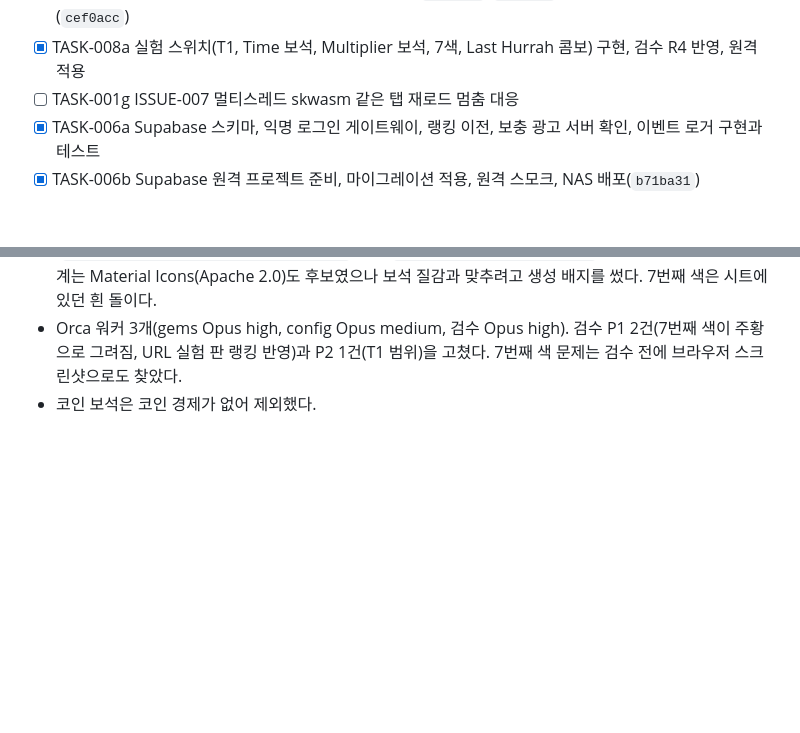
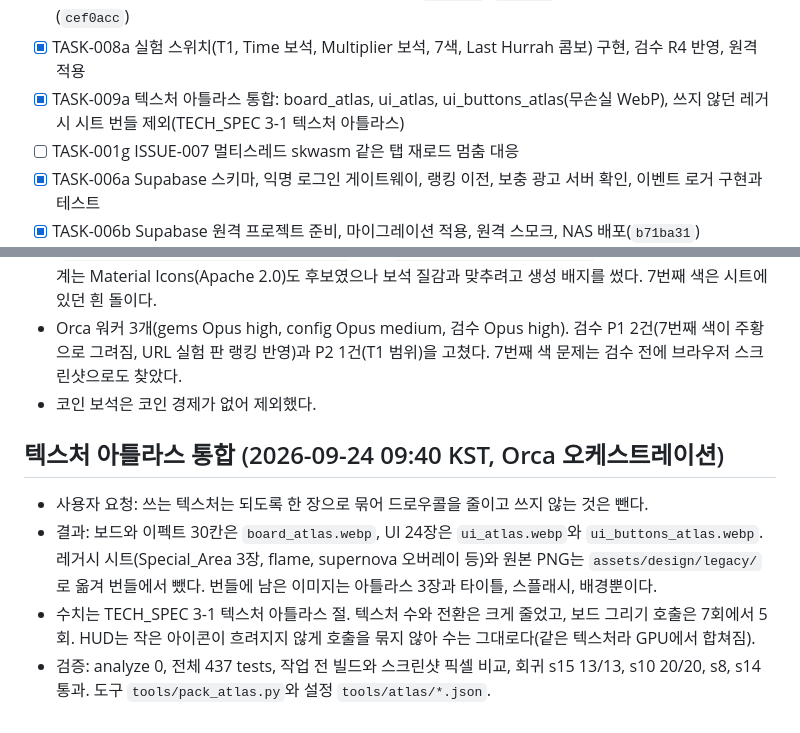
Before and after one commit to cheng80/jewelmatch, a Markdown page: docs/progress/PROJECT_STATUS.md, 2 parts joined by grey strips. Rendered like a GitHub page; blank space fills up the shorter version.

```diff
--- a/docs/progress/PROJECT_STATUS.md
+++ b/docs/progress/PROJECT_STATUS.md
@@ -42,6 +42,7 @@ Phase 5 게임 방향 개편 진행 중. PLAN-005 Step 1a, 1b, 1c, 3을 main에
 - [x] TASK-005f Step 5 레벨 도전 스테이지(`87f50ca`, BR-043)
 - [x] TASK-005g 독립 검수 R3(P0 0, P1 1, P2 1, P3 7) 반영(`f2a26ae`, `70cad69`), 비활성 익명 사용자 정리(`cef0acc`)
 - [x] TASK-008a 실험 스위치(T1, Time 보석, Multiplier 보석, 7색, Last Hurrah 콤보) 구현, 검수 R4 반영, 원격 적용
+- [x] TASK-009a 텍스처 아틀라스 통합: board_atlas, ui_atlas, ui_buttons_atlas(무손실 WebP), 쓰지 않던 레거시 시트 번들 제외(TECH_SPEC 3-1 텍스처 아틀라스)
 - [ ] TASK-001g ISSUE-007 멀티스레드 skwasm 같은 탭 재로드 멈춤 대응
 - [x] TASK-006a Supabase 스키마, 익명 로그인 게이트웨이, 랭킹 이전, 보충 광고 서버 확인, 이벤트 로거 구현과 테스트
 - [x] TASK-006b Supabase 원격 프로젝트 준비, 마이그레이션 적용, 원격 스모크, NAS 배포(`b71ba31`)
@@ -203,3 +204,10 @@ Phase 5 게임 방향 개편 진행 중. PLAN-005 Step 1a, 1b, 1c, 3을 main에
 - 그림: Time, Multiplier 배지는 imagegen 내장 도구로 기존 보석 시트를 참고해 만들었다(`assets/images/sprites/Gem_Badges.png`, 원본 `assets/design/gem_badges/`). 숫자는 코드로 그린다. 시계는 Material Icons(Apache 2.0)도 후보였으나 보석 질감과 맞추려고 생성 배지를 썼다. 7번째 색은 시트에 있던 흰 돌이다.
 - Orca 워커 3개(gems Opus high, config Opus medium, 검수 Opus high). 검수 P1 2건(7번째 색이 주황으로 그려짐, URL 실험 판 랭킹 반영)과 P2 1건(T1 범위)을 고쳤다. 7번째 색 문제는 검수 전에 브라우저 스크린샷으로도 찾았다.
 - 코인 보석은 코인 경제가 없어 제외했다.
+
+## 텍스처 아틀라스 통합 (2026-09-24 09:40 KST, Orca 오케스트레이션)
+
+- 사용자 요청: 쓰는 텍스처는 되도록 한 장으로 묶어 드로우콜을 줄이고 쓰지 않는 것은 뺀다.
+- 결과: 보드와 이펙트 30칸은 `board_atlas.webp`, UI 24장은 `ui_atlas.webp`와 `ui_buttons_atlas.webp`. 레거시 시트(Special_Area 3장, flame, supernova 오버레이 등)와 원본 PNG는 `assets/design/legacy/`로 옮겨 번들에서 뺐다. 번들에 남은 이미지는 아틀라스 3장과 타이틀, 스플래시, 배경뿐이다.
+- 수치는 TECH_SPEC 3-1 텍스처 아틀라스 절. 텍스처 수와 전환은 크게 줄었고, 보드 그리기 호출은 7회에서 5회. HUD는 작은 아이콘이 흐려지지 않게 호출을 묶지 않아 수는 그대로다(같은 텍스처라 GPU에서 합쳐짐).
+- 검증: analyze 0, 전체 437 tests, 작업 전 빌드와 스크린샷 픽셀 비교, 회귀 s15 13/13, s10 20/20, s8, s14 통과. 도구 `tools/pack_atlas.py`와 설정 `tools/atlas/*.json`.
```
Also changed, not shown: other parts of docs/progress/PROJECT_STATUS.md (+1 -1 lines), docs/03_TECH_SPEC.md (+18 -1 lines).
